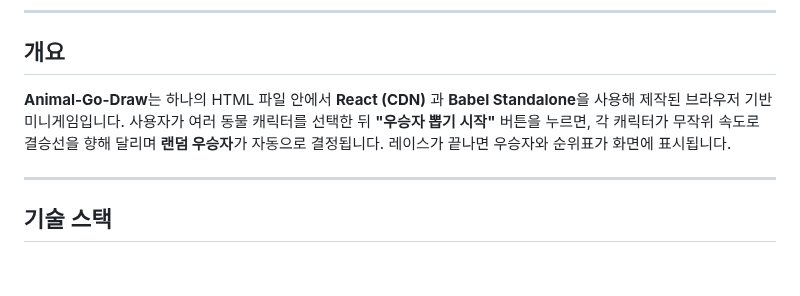
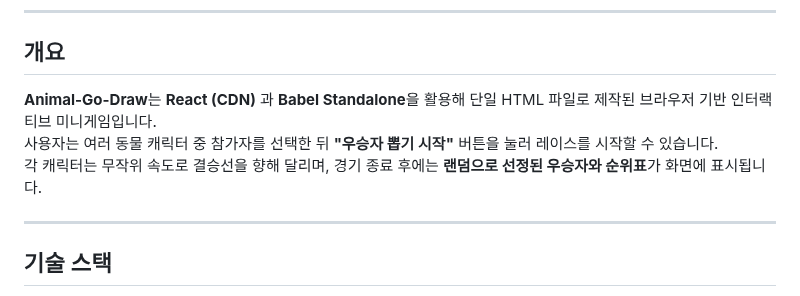
Before and after one commit to xcixcode/Animal-Go-Draw, a Markdown page: README.md, the part around the change. Drawn GitHub-style; blank space fills up the shorter version.

```diff
--- a/README.md
+++ b/README.md
@@ -6,9 +6,9 @@
 
 ## 개요
 
-**Animal-Go-Draw**는 하나의 HTML 파일 안에서 **React (CDN)** 과 **Babel Standalone**을 사용해 제작된 브라우저 기반 미니게임입니다.
-사용자가 여러 동물 캐릭터를 선택한 뒤 **"우승자 뽑기 시작"** 버튼을 누르면, 각 캐릭터가 무작위 속도로 결승선을 향해 달리며 **랜덤 우승자**가 자동으로 결정됩니다.
-레이스가 끝나면 우승자와 순위표가 화면에 표시됩니다.
+**Animal-Go-Draw**는 **React (CDN)** 과 **Babel Standalone**을 활용해 단일 HTML 파일로 제작된 브라우저 기반 인터랙티브 미니게임입니다.
+사용자는 여러 동물 캐릭터 중 참가자를 선택한 뒤 **"우승자 뽑기 시작"** 버튼을 눌러 레이스를 시작할 수 있습니다.
+각 캐릭터는 무작위 속도로 결승선을 향해 달리며, 경기 종료 후에는 **랜덤으로 선정된 우승자와 순위표**가 화면에 표시됩니다.
 
 ---
 
```
